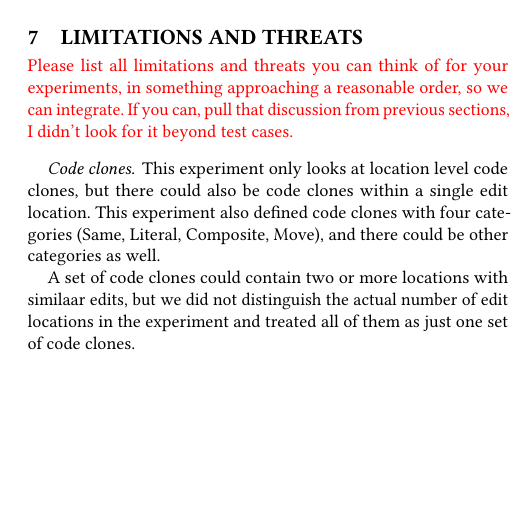
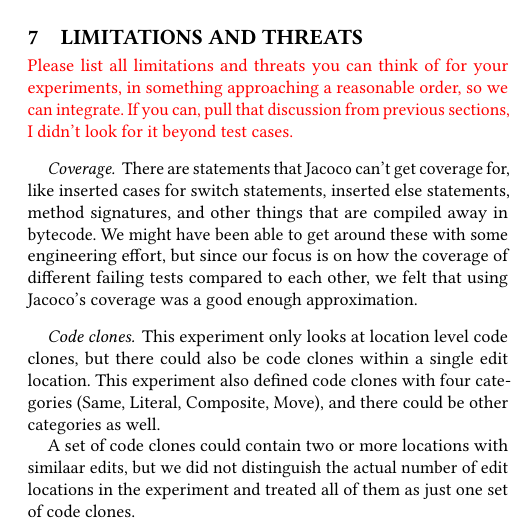
Before and after one commit to squaresLab/MultiEdit_Experiments, a LaTeX paper (paper/fse2020-multi-edit-bugs.tex): part of one column of page 9 of 11, cut so that both start at the same text, the shorter picture padded with empty space. Compiled offline with pdfLaTeX.

Commit message:
adding jacoco to limitations

```diff
--- a/paper/fse2020-multi-edit-bugs.tex
+++ b/paper/fse2020-multi-edit-bugs.tex
@@ -886,7 +886,17 @@ in APR research.
 
 \section{Limitations and Threats}
 
-\todo{Please list all limitations and threats you can think of for your experiments, in something approaching a reasonable order, so we can integrate.  If you can, pull that discussion from previous sections, I didn't look for it beyond test cases.}
+\todo{Please list all limitations and threats you can think of for your experiments, in
+something approaching a reasonable order, so we can integrate.  If you can, pull that
+discussion from previous sections, I didn't look for it beyond test cases.}
+
+\paragraph{Coverage}
+
+There are statements that Jacoco can't get coverage for, like inserted cases for switch
+statements, inserted else statements, method signatures, and other things that are compiled
+away in bytecode. We might have been able to get around these with some engineering
+effort, but since our focus is on how the coverage of different failing tests compared to each
+other, we felt that using Jacoco's coverage was a good enough approximation.
 
 \paragraph{Code clones.}
 
```
